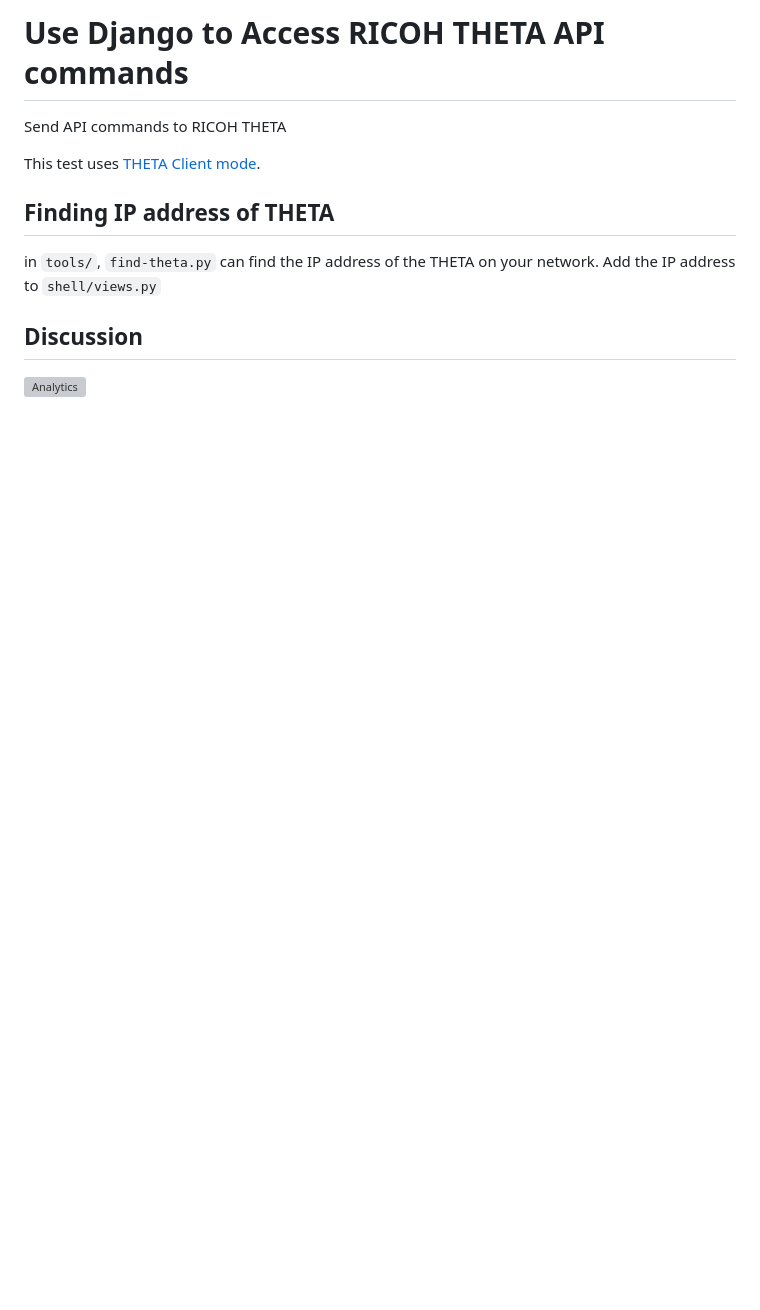
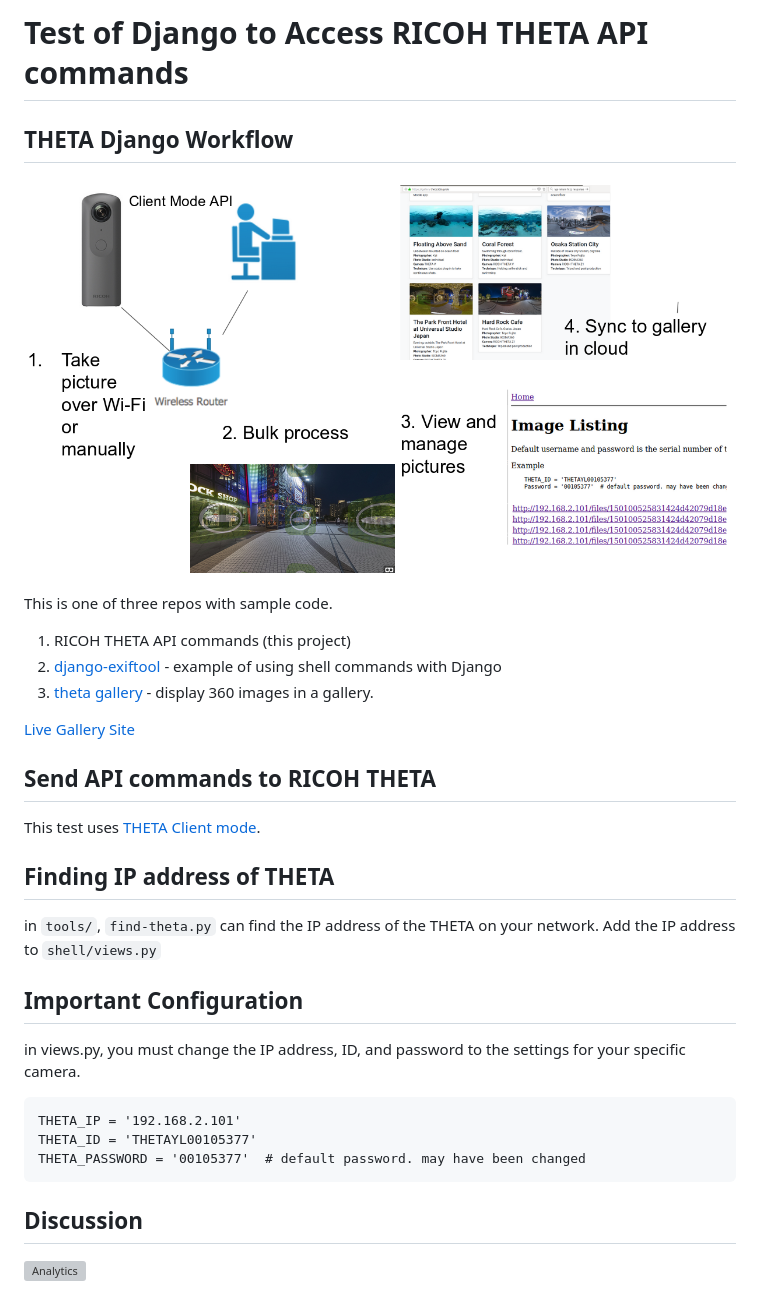
Before and after one commit to codetricity/theta-django, a Markdown page: README.md, the part around the change. Rendered like a GitHub page; pictures changed too: doc/images/theta-django-workflow.png (added); blank space fills up the shorter version; grey boxes are pictures that could not be loaded.

Commit message:
added graphic

```diff
--- a/README.md
+++ b/README.md
@@ -1,7 +1,19 @@
-# Use Django to Access RICOH THETA  API commands
+# Test of Django to Access RICOH THETA  API commands
+
+## THETA Django Workflow
+
+![theta-django workflow](doc/images/theta-django-workflow.png)
+
+This is one of three repos with sample code.
+
+1. RICOH THETA API commands (this project)
+2. [django-exiftool](https://github.com/codetricity/django-exiftool) - example of using shell commands with Django
+3. [theta gallery](https://github.com/codetricity/theta360-gallery) - display 360 images in a gallery.
+
+[Live Gallery Site](https://gallery.theta360.guide/)
 
 
-Send API commands to RICOH THETA
+## Send API commands to RICOH THETA
 
 This test uses [THETA Client mode](https://github.com/codetricity/theta-client-mode).
 
@@ -10,6 +22,14 @@ This test uses [THETA Client mode](https://github.com/codetricity/theta-client-m
 in `tools/`, `find-theta.py` can find the IP address of the THETA on your network.
 Add the IP address to `shell/views.py`
 
+## Important Configuration
+
+in views.py, you must change the IP address, ID, and password to the
+settings for your specific camera.
+
+    THETA_IP = '192.168.2.101'
+    THETA_ID = 'THETAYL00105377'
+    THETA_PASSWORD = '00105377'  # default password. may have been changed
 
 ## Discussion
 
```
Also changed, not shown: 1 other file.
